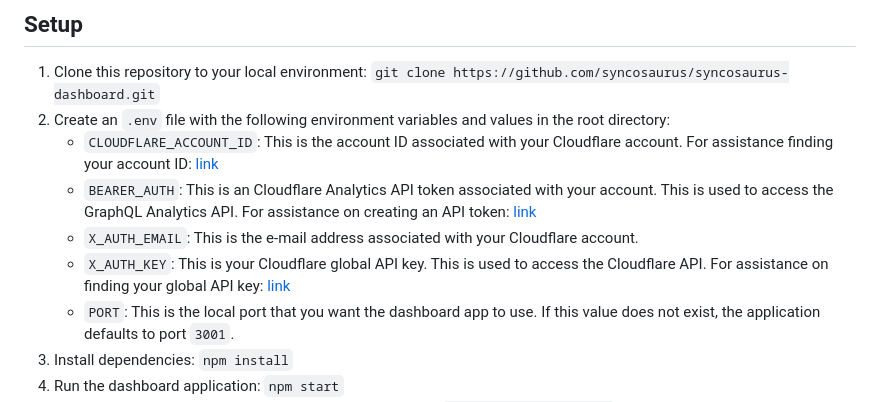
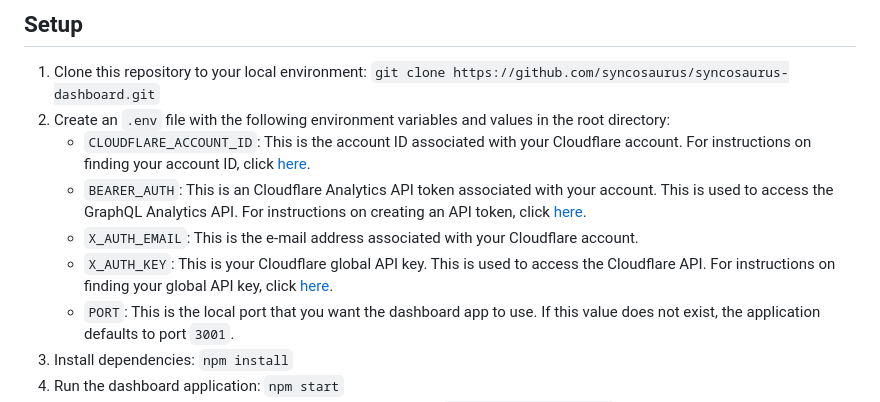
Before and after one commit to syncosaurus/analytics-dashboard, a Markdown page: README.md, the part around the change. Rendered like a GitHub page.

```diff
--- a/README.md
+++ b/README.md
@@ -14,10 +14,10 @@ The dashboard features two sets of metrics for each project:
 
 1. Clone this repository to your local environment: `git clone https://github.com/syncosaurus/syncosaurus-dashboard.git`
 2. Create an `.env` file with the following environment variables and values in the root directory:
-    - `CLOUDFLARE_ACCOUNT_ID`: This is the account ID associated with your Cloudflare account. For assistance finding your account ID: [link](https://developers.cloudflare.com/fundamentals/setup/find-account-and-zone-ids/)
-    - `BEARER_AUTH`: This is an Cloudflare Analytics API token associated with your account. This is used to access the GraphQL Analytics API. For assistance on creating an API token: [link](https://developers.cloudflare.com/analytics/graphql-api/getting-started/authentication/api-token-auth/)
+    - `CLOUDFLARE_ACCOUNT_ID`: This is the account ID associated with your Cloudflare account. For instructions on finding your account ID, click [here](https://developers.cloudflare.com/fundamentals/setup/find-account-and-zone-ids/).
+    - `BEARER_AUTH`: This is an Cloudflare Analytics API token associated with your account. This is used to access the GraphQL Analytics API. For instructions on creating an API token, click [here](https://developers.cloudflare.com/analytics/graphql-api/getting-started/authentication/api-token-auth/).
     - `X_AUTH_EMAIL`: This is the e-mail address associated with your Cloudflare account.
-    - `X_AUTH_KEY`: This is your Cloudflare global API key. This is used to access the Cloudflare API. For assistance on finding your global API key: [link](https://developers.cloudflare.com/fundamentals/api/get-started/keys/)
+    - `X_AUTH_KEY`: This is your Cloudflare global API key. This is used to access the Cloudflare API. For instructions on finding your global API key, click [here](https://developers.cloudflare.com/fundamentals/api/get-started/keys/).
     - `PORT`: This is the local port that you want the dashboard app to use. If this value does not exist, the application defaults to port `3001`.
 3. Install dependencies: `npm install`
 4. Run the dashboard application: `npm start`
```
